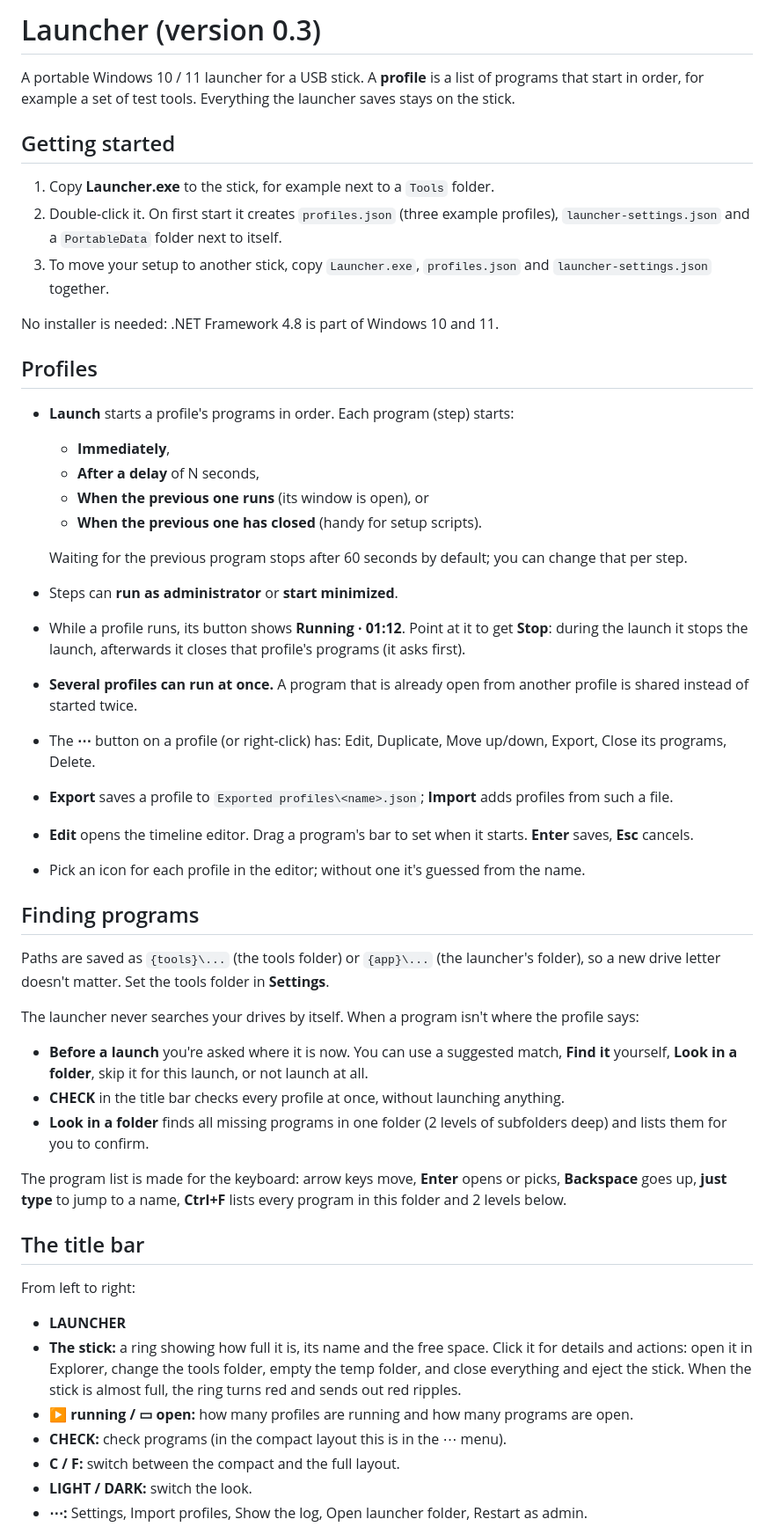
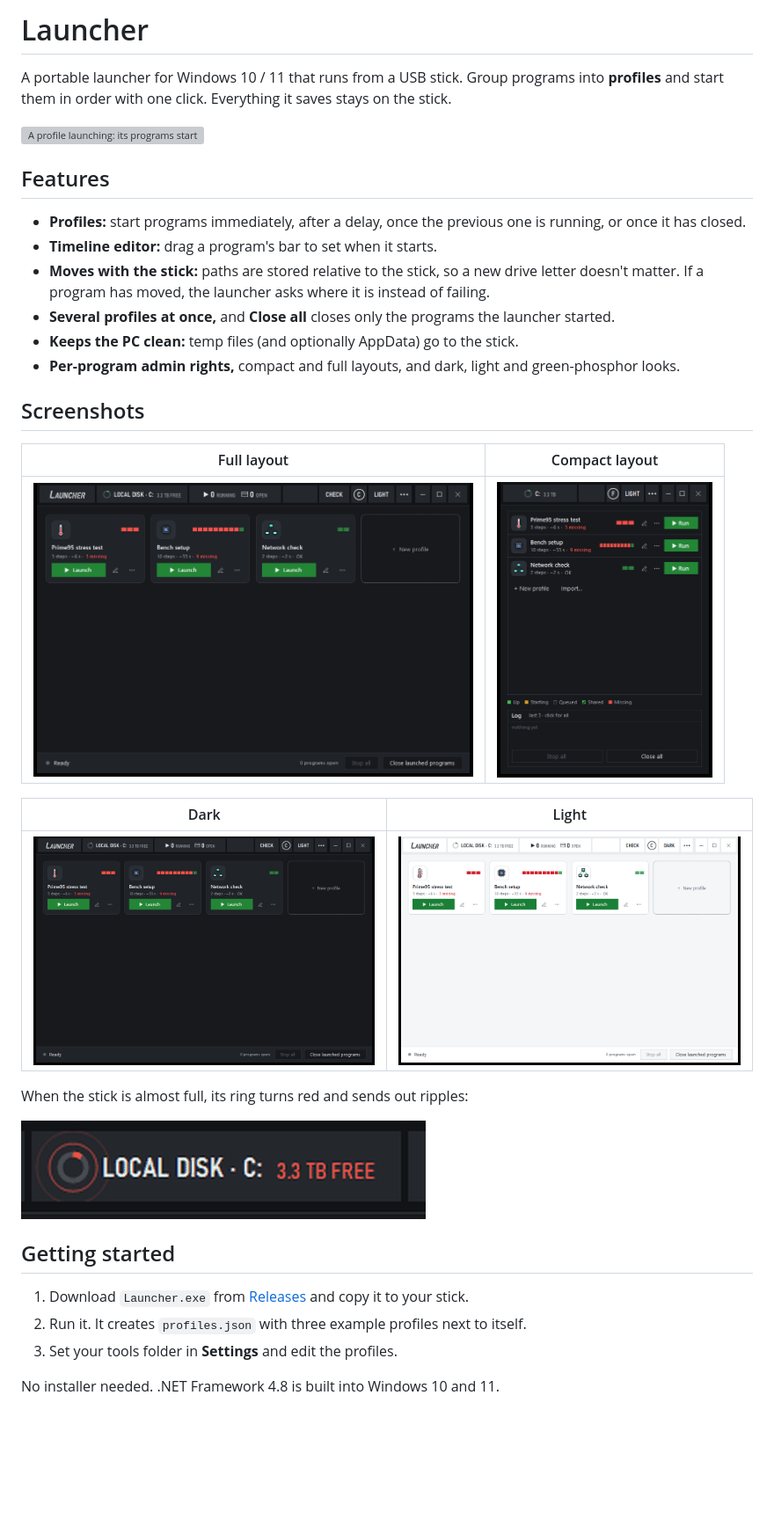
Before and after one commit to Devtron3D/Launcher, a Markdown page: README.md, the part around one of its changes. Shown at 88% size. GitHub-like rendering; pictures changed too: docs/images/almost-full.gif (added), docs/images/compact-dark.png (added), docs/images/main-dark.png (added); blank space fills up the shorter version; grey boxes are pictures that could not be loaded.

Commit message:
Shorten README; add screenshots and animation GIFs
Co-Authored-By: Claude Opus 5.5 <noreply@anthropic.com>

```diff
--- a/README.md
+++ b/README.md
@@ -1,64 +1,39 @@
-# Launcher (version 0.3)
+# Launcher
 
-A portable Windows 10 / 11 launcher for a USB stick. A **profile** is a list of programs that start in order, for
-example a set of test tools. Everything the launcher saves stays on the stick.
+A portable launcher for Windows 10 / 11 that runs from a USB stick. Group programs into **profiles** and start
+them in order with one click. Everything it saves stays on the stick.
+
+<img src="docs/images/launch.gif" width="800" alt="A profile launching: its programs start in order, then it shows as running">
+
+## Features
+
+- **Profiles:** start programs immediately, after a delay, once the previous one is running, or once it has closed.
+- **Timeline editor:** drag a program's bar to set when it starts.
+- **Moves with the stick:** paths are stored relative to the stick, so a new drive letter doesn't matter. If a
+  program has moved, the launcher asks where it is instead of failing.
+- **Several profiles at once,** and **Close all** closes only the programs the launcher started.
+- **Keeps the PC clean:** temp files (and optionally AppData) go to the stick.
+- **Per-program admin rights,** compact and full layouts, and dark, light and green-phosphor looks.
+
+## Screenshots
+
+| Full layout | Compact layout |
+|---|---|
+| <img src="docs/images/main-dark.png" width="500" alt="Full layout"> | <img src="docs/images/compact-dark.png" width="245" alt="Compact layout"> |
+
+| Dark | Light |
+|---|---|
+| <img src="docs/images/main-dark.png" width="400" alt="Dark look"> | <img src="docs/images/main-light.png" width="400" alt="Light look"> |
+
+When the stick is almost full, its ring turns red and sends out ripples:
+
+<img src="docs/images/almost-full.gif" width="460" alt="Almost-full warning">
 
 ## Getting started
 
-1. Copy **Launcher.exe** to the stick, for example next to a `Tools` folder.
-2. Double-click it. On first start it creates `profiles.json` (three example profiles), `launcher-settings.json`
-   and a `PortableData` folder next to itself.
-3. To move your setup to another stick, copy `Launcher.exe`, `profiles.json` and `launcher-settings.json` together.
+1. Download `Launcher.exe` from [Releases](../../releases) and copy it to your stick.
+2. Run it. It creates `profiles.json` with three example profiles next to itself.
+3. Set your tools folder in **Settings** and edit the profiles.
 
-No installer is needed: .NET Framework 4.8 is part of Windows 10 and 11.
+No installer needed. .NET Framework 4.8 is built into Windows 10 and 11.
 
-## Profiles
-
-- **Launch** starts a profile's programs in order. Each program (step) starts:
-  - **Immediately**,
-  - **After a delay** of N seconds,
-  - **When the previous one runs** (its window is open), or
-  - **When the previous one has closed** (handy for setup scripts).
-
-  Waiting for the previous program stops after 60 seconds by default; you can change that per step.
-- Steps can **run as administrator** or **start minimized**.
-- While a profile runs, its button shows **Running · 01:12**. Point at it to get **Stop**: during the launch it
-  stops the launch, afterwards it closes that profile's programs (it asks first).
-- **Several profiles can run at once.** A program that is already open from another profile is shared instead of
-  started twice.
-- The **⋯** button on a profile (or right-click) has: Edit, Duplicate, Move up/down, Export, Close its programs,
-  Delete.
-- **Export** saves a profile to `Exported profiles\<name>.json`; **Import** adds profiles from such a file.
-- **Edit** opens the timeline editor. Drag a program's bar to set when it starts. **Enter** saves, **Esc** cancels.
-- Pick an icon for each profile in the editor; without one it's guessed from the name.
-
-## Finding programs
-
-Paths are saved as `{tools}\...` (the tools folder) or `{app}\...` (the launcher's folder), so a new drive letter
-doesn't matter. Set the tools folder in **Settings**.
-
-The launcher never searches your drives by itself. When a program isn't where the profile says:
-
-- **Before a launch** you're asked where it is now. You can use a suggested match, **Find it** yourself, **Look in a
-  folder**, skip it for this launch, or not launch at all.
-- **CHECK** in the title bar checks every profile at once, without launching anything.
-- **Look in a folder** finds all missing programs in one folder (2 levels of subfolders deep) and lists them for you
-  to confirm.
-
-The program list is made for the keyboard: arrow keys move, **Enter** opens or picks, **Backspace** goes up,
-**just type** to jump to a name, **Ctrl+F** lists every program in this folder and 2 levels below.
-
-## The title bar
-
-From left to right:
-
-- **LAUNCHER**
-- **The stick:** a ring showing how full it is, its name and the free space. Click it for details and actions:
-  open it in Explorer, change the tools folder, empty the temp folder, and close everything and eject the stick.
-  When the stick is almost full, the ring turns red and sends out red ripples.
-- **▶ running / ▭ open:** how many profiles are running and how many programs are open.
-- **CHECK:** check programs (in the compact layout this is in the ⋯ menu).
-- **C / F:** switch between the compact and the full layout.
-- **LIGHT / DARK:** switch the look.
-- **⋯:** Settings, Import profiles, Show the log, Open launcher folder, Restart as admin.
-
```
Also changed, not shown: other parts of README.md (+6 -62 lines), 1 other file.
